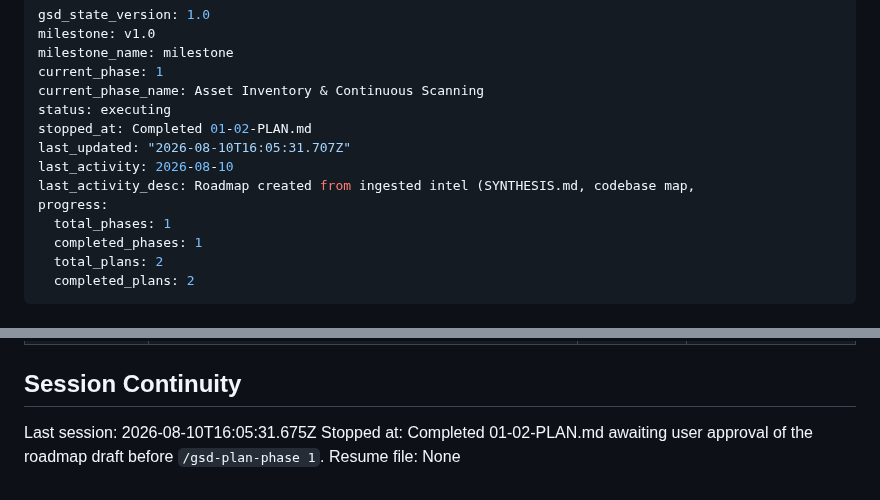
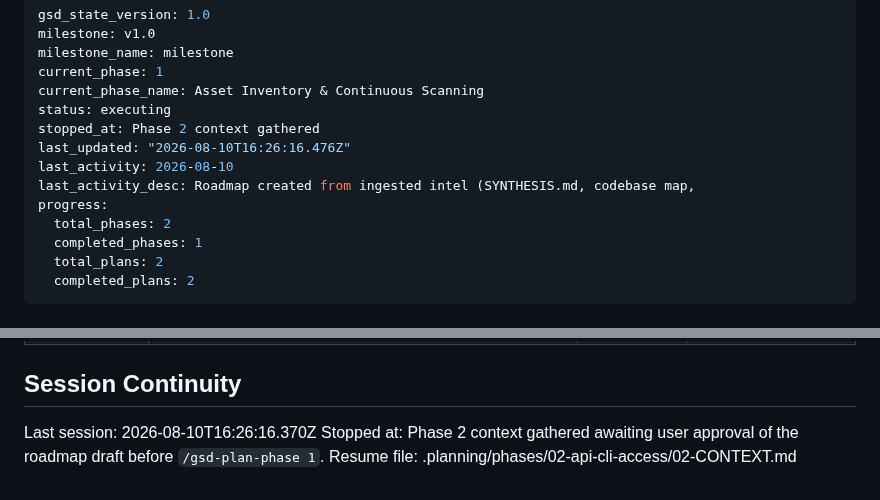
Before and after one commit to Ayomide1450/WebVulnScanner, a Markdown page: .planning/STATE.md, 2 parts joined by grey strips. Rendered like a GitHub page.

Commit message:
docs(state): record phase 2 context session
Co-Authored-By: Claude Sonnet 5 <noreply@anthropic.com>

```diff
--- a/.planning/STATE.md
+++ b/.planning/STATE.md
@@ -5,12 +5,12 @@ milestone_name: milestone
 current_phase: 1
 current_phase_name: Asset Inventory & Continuous Scanning
 status: executing
-stopped_at: Completed 01-02-PLAN.md
-last_updated: "2026-08-10T16:05:31.707Z"
+stopped_at: Phase 2 context gathered
+last_updated: "2026-08-10T16:26:16.476Z"
 last_activity: 2026-08-10
 last_activity_desc: Roadmap created from ingested intel (SYNTHESIS.md, codebase map,
 progress:
-  total_phases: 1
+  total_phases: 2
   completed_phases: 1
   total_plans: 2
   completed_plans: 2
@@ -117,7 +117,7 @@ Items acknowledged and carried forward from previous milestone close:
 
 ## Session Continuity
 
-Last session: 2026-08-10T16:05:31.675Z
-Stopped at: Completed 01-02-PLAN.md
+Last session: 2026-08-10T16:26:16.370Z
+Stopped at: Phase 2 context gathered
 awaiting user approval of the roadmap draft before `/gsd-plan-phase 1`.
-Resume file: None
+Resume file: .planning/phases/02-api-cli-access/02-CONTEXT.md
```
